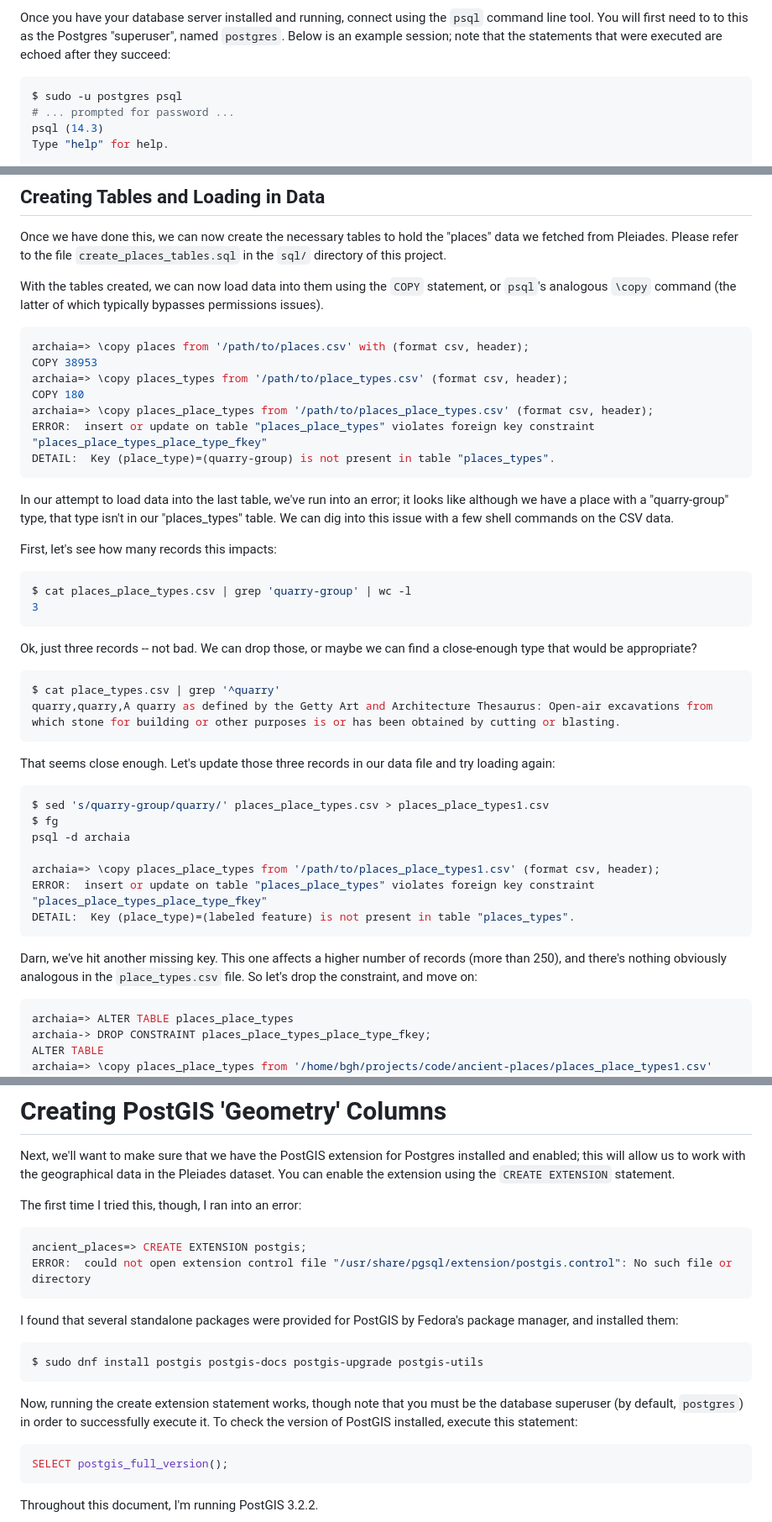
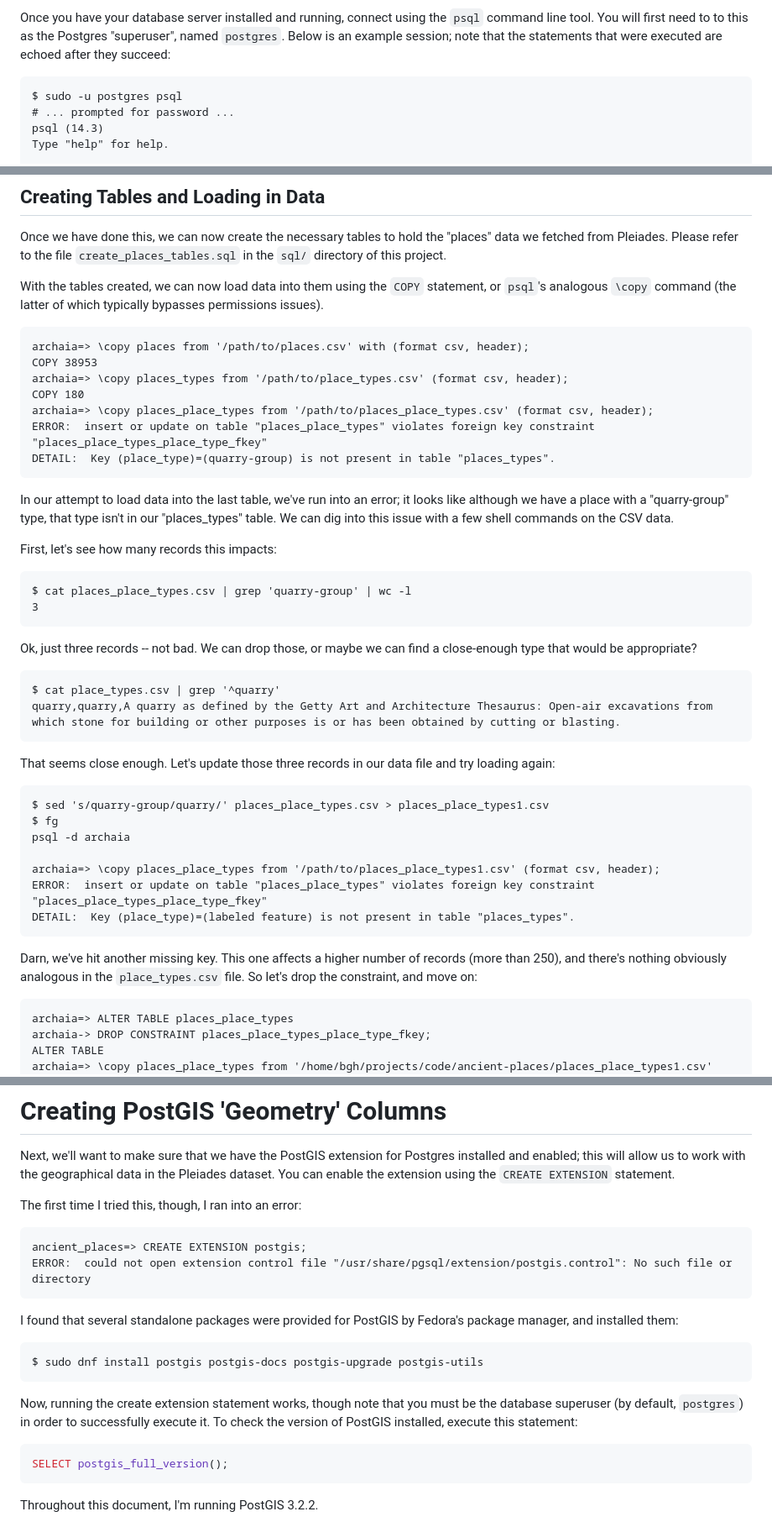
Before and after one commit to benghancock/ancient-places, a Markdown page: doc/ch01_database.md, 3 parts joined by grey strips. Shown at 84% size. GitHub-like rendering.

Commit message:
remove 'shell' syntax notation from code blocks

````diff
--- a/doc/ch01_database.md
+++ b/doc/ch01_database.md
@@ -86,7 +86,7 @@ Once you have your database server installed and running, connect using the
 "superuser", named `postgres`. Below is an example session; note that the
 statements that were executed are echoed after they succeed:
 
-``` shell
+```
 $ sudo -u postgres psql
 # ... prompted for password ...
 psql (14.3)
@@ -134,7 +134,7 @@ With the tables created, we can now load data into them using the
 `COPY` statement, or `psql`'s analogous `\copy` command (the latter of
 which typically bypasses permissions issues).
 
-``` shell
+```
 archaia=> \copy places from '/path/to/places.csv' with (format csv, header);
 COPY 38953
 archaia=> \copy places_types from '/path/to/place_types.csv' (format csv, header);
@@ -151,7 +151,7 @@ shell commands on the CSV data.
 
 First, let's see how many records this impacts:
 
-``` shell
+```
 $ cat places_place_types.csv | grep 'quarry-group' | wc -l
 3
 ```
@@ -159,7 +159,7 @@ $ cat places_place_types.csv | grep 'quarry-group' | wc -l
 Ok, just three records -- not bad. We can drop those, or maybe we can find
 a close-enough type that would be appropriate?
 
-``` shell
+```
 $ cat place_types.csv | grep '^quarry'
 quarry,quarry,A quarry as defined by the Getty Art and Architecture Thesaurus: Open-air excavations from which stone for building or other purposes is or has been obtained by cutting or blasting.
 ```
@@ -167,7 +167,7 @@ quarry,quarry,A quarry as defined by the Getty Art and Architecture Thesaurus: O
 That seems close enough. Let's update those three records in our data file
 and try loading again:
 
-``` shell
+```
 $ sed 's/quarry-group/quarry/' places_place_types.csv > places_place_types1.csv
 $ fg
 psql -d archaia
@@ -181,7 +181,7 @@ Darn, we've hit another missing key. This one affects a higher number
 of records (more than 250), and there's nothing obviously analogous in
 the `place_types.csv` file. So let's drop the constraint, and move on:
 
-``` shell
+```
 archaia=> ALTER TABLE places_place_types
 archaia-> DROP CONSTRAINT places_place_types_place_type_fkey;
 ALTER TABLE
@@ -217,7 +217,7 @@ extension using the `CREATE EXTENSION` statement.
 
 The first time I tried this, though, I ran into an error:
 
-``` shell
+```
 ancient_places=> CREATE EXTENSION postgis;
 ERROR:  could not open extension control file "/usr/share/pgsql/extension/postgis.control": No such file or directory
 ```
@@ -225,7 +225,7 @@ ERROR:  could not open extension control file "/usr/share/pgsql/extension/postgi
 I found that several standalone packages were provided for PostGIS
 by Fedora's package manager, and installed them:
 
-``` shell
+```
 $ sudo dnf install postgis postgis-docs postgis-upgrade postgis-utils
 ```
 
@@ -234,7 +234,7 @@ you must be the database superuser (by default, `postgres`) in order
 to successfully execute it. To check the version of PostGIS installed,
 execute this statement:
 
-``` shell
+``` sql
 SELECT postgis_full_version();
 ```
 
````
Also changed, not shown: other parts of doc/ch01_database.md (+1 -1 lines).
